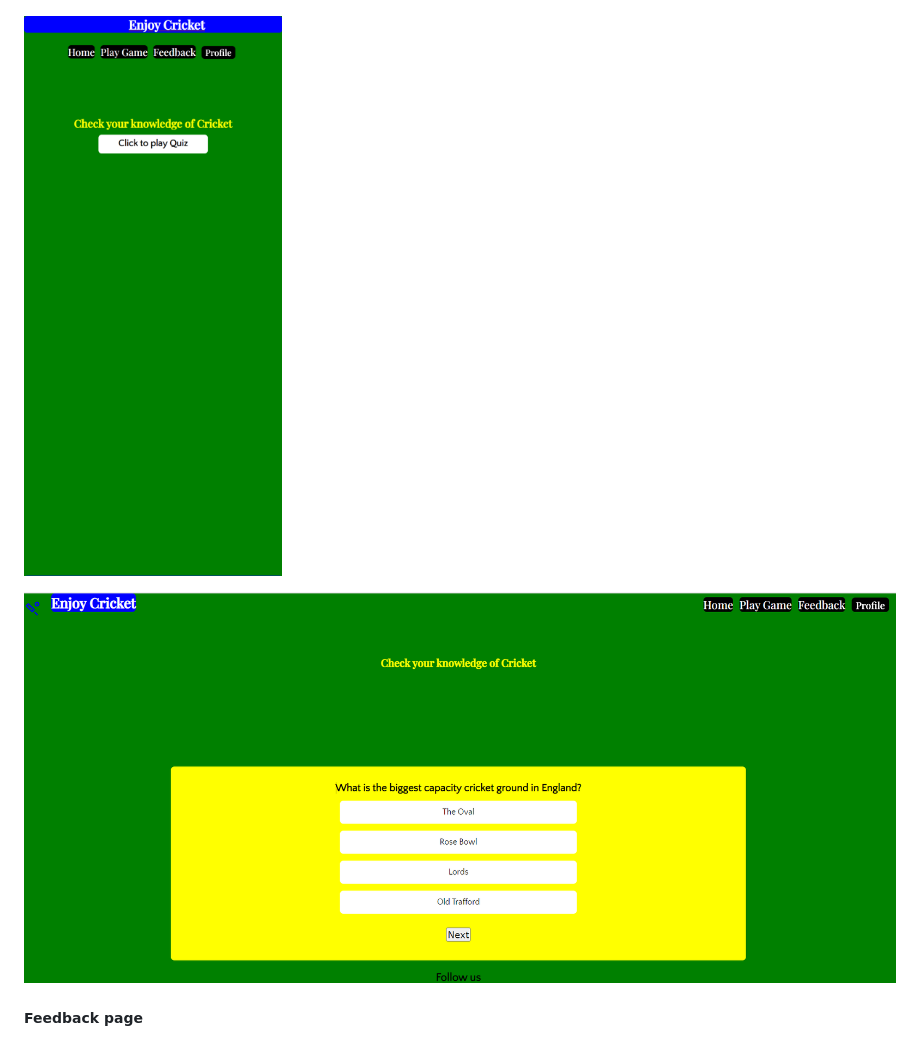
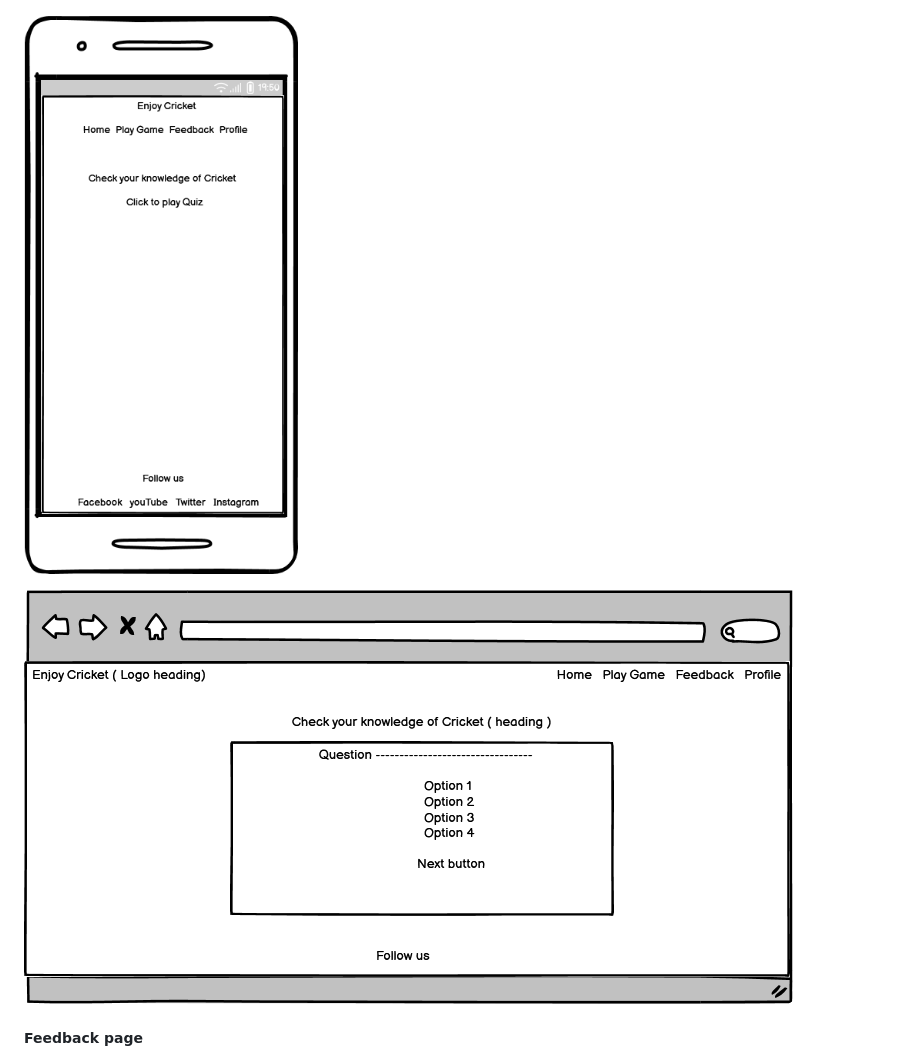
Before and after one commit to Zahid295/Enjoy-cricket, a Markdown page: README.md, the part around the change. GitHub-like rendering.

```diff
--- a/README.md
+++ b/README.md
@@ -52,9 +52,9 @@ Two types of font are used in the website.
 
 ![Play Game page](readme_images/playgame-page.png)
 
-![Play Game page - mobile view](readme_images/playgame-page-mobile-project.png)
+![Play Game page - mobile view](readme_images/Playgame%20page%20-%20Mobile%20view.png)
 
-![Play Game Page - Questions and Choices area](readme_images/playgame-page-area-project.png)
+![Play Game Page - Questions and Choices area](readme_images/playgame-page-game-area-view.png)
 
 ##### Feedback page
 
```
Also changed, not shown: readme_images/feedback-page-mobile-view-project.png, readme_images/feedback-page-project.png.
